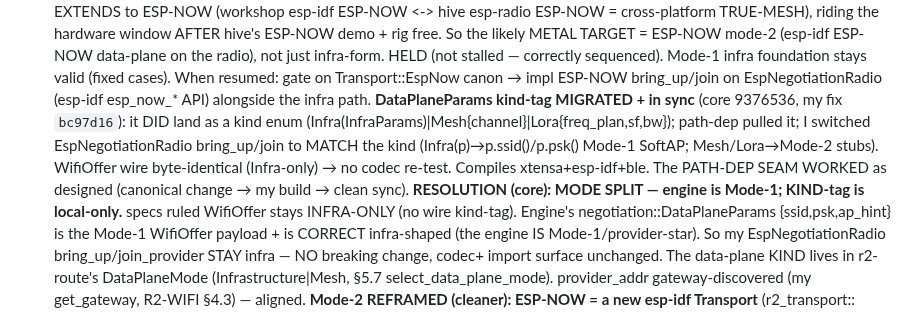
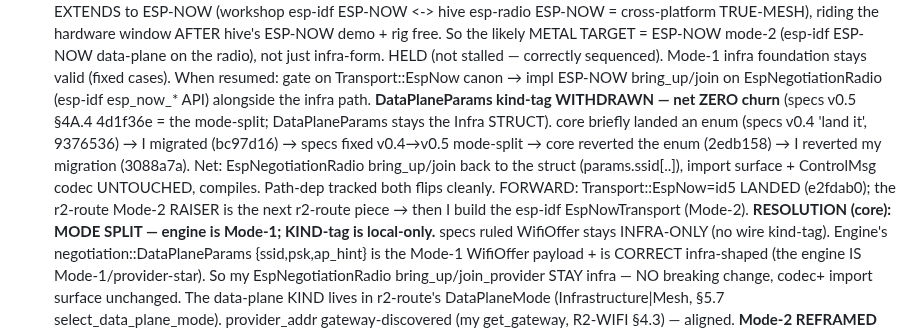
Before and after one commit to reality2-ai/r2-workshop, a Markdown page: RESUME.md, the part around the change. Drawn GitHub-style.

Commit message:
chore(fleet): RESUME — kind-tag WITHDRAWN (specs v0.5 mode-split); migration reverted (3088a7a), net zero churn; Transport::EspNow=id5 in
Co-Authored-By: Claude Opus 4.8 <noreply@anthropic.com>

```diff
--- a/RESUME.md
+++ b/RESUME.md
@@ -67,12 +67,14 @@ Master save (read-only): `r2-fleet/fleet-context/FLEET-CONTEXT-SAVE.md` (+ plan
   correctly sequenced). Mode-1 infra foundation stays valid (fixed cases). When
   resumed: gate on Transport::EspNow canon → impl ESP-NOW bring_up/join on
   EspNegotiationRadio (esp-idf esp_now_* API) alongside the infra path.
-  **DataPlaneParams kind-tag MIGRATED + in sync** (core 9376536, my fix `bc97d16`):
-  it DID land as a kind enum (Infra(InfraParams)|Mesh{channel}|Lora{freq_plan,sf,bw});
-  path-dep pulled it; I switched EspNegotiationRadio bring_up/join to MATCH the kind
-  (Infra(p)→p.ssid()/p.psk() Mode-1 SoftAP; Mesh/Lora→Mode-2 stubs). WifiOffer wire
-  byte-identical (Infra-only) → no codec re-test. Compiles xtensa+esp-idf+ble. The
-  PATH-DEP SEAM WORKED as designed (canonical change → my build → clean sync).
+  **DataPlaneParams kind-tag WITHDRAWN — net ZERO churn** (specs v0.5 §4A.4 4d1f36e
+  = the mode-split; DataPlaneParams stays the Infra STRUCT). core briefly landed an
+  enum (specs v0.4 'land it', 9376536) → I migrated (bc97d16) → specs fixed v0.4→v0.5
+  mode-split → core reverted the enum (2edb158) → I reverted my migration (3088a7a).
+  Net: EspNegotiationRadio bring_up/join back to the struct (params.ssid[..]), import
+  surface + ControlMsg codec UNTOUCHED, compiles. Path-dep tracked both flips cleanly.
+  FORWARD: Transport::EspNow=id5 LANDED (e2fdab0); the r2-route Mode-2 RAISER is the
+  next r2-route piece → then I build the esp-idf EspNowTransport (Mode-2).
   **RESOLUTION (core): MODE SPLIT — engine is Mode-1; KIND-tag is local-only.**
   specs ruled WifiOffer stays INFRA-ONLY (no wire kind-tag). Engine's
   negotiation::DataPlaneParams {ssid,psk,ap_hint} is the Mode-1 WifiOffer payload +
```
